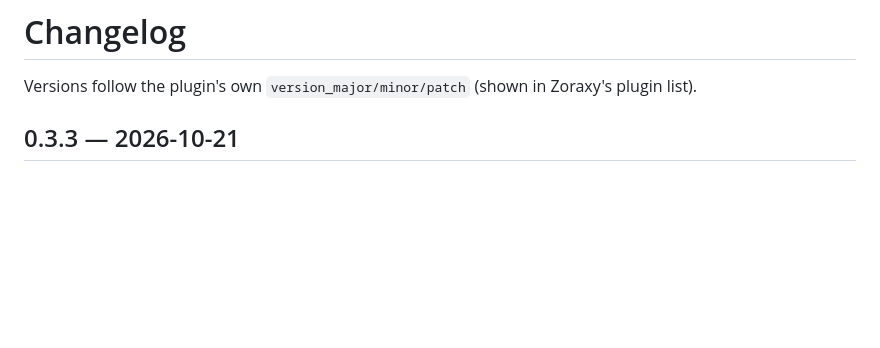
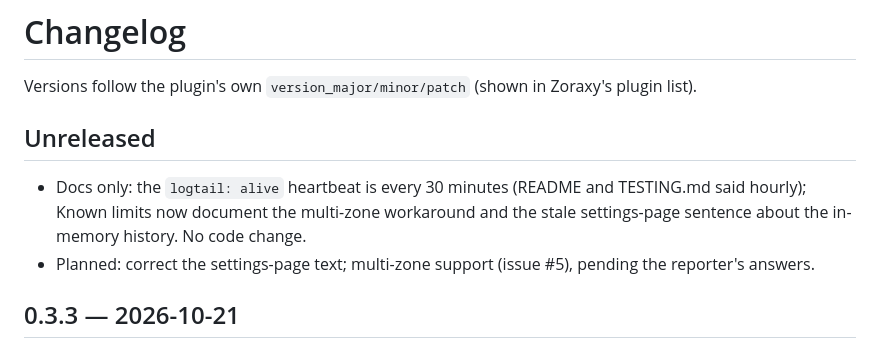
Before and after one commit to Braedach/zoraxy-cloudflare-waf, a Markdown page: CHANGELOG.md, the part around the change. GitHub-like rendering; blank space fills up the shorter version.

```diff
--- a/CHANGELOG.md
+++ b/CHANGELOG.md
@@ -1,6 +1,11 @@
 # Changelog
 
 Versions follow the plugin's own `version_major/minor/patch` (shown in Zoraxy's plugin list).
+
+## Unreleased
+- Docs only: the `logtail: alive` heartbeat is every 30 minutes (README and TESTING.md said hourly); Known limits now document the multi-zone
+  workaround and the stale settings-page sentence about the in-memory history. No code change.
+- Planned: correct the settings-page text; multi-zone support (issue #5), pending the reporter's answers.
 
 ## 0.3.3 — 2026-10-21
 **Why this release:** the Recent actions table was in memory, so every Zoraxy restart emptied it, and Zoraxy restarts weekly when it self-updates. Operators
```
Also changed, not shown: README.md (+6 -0 lines).
